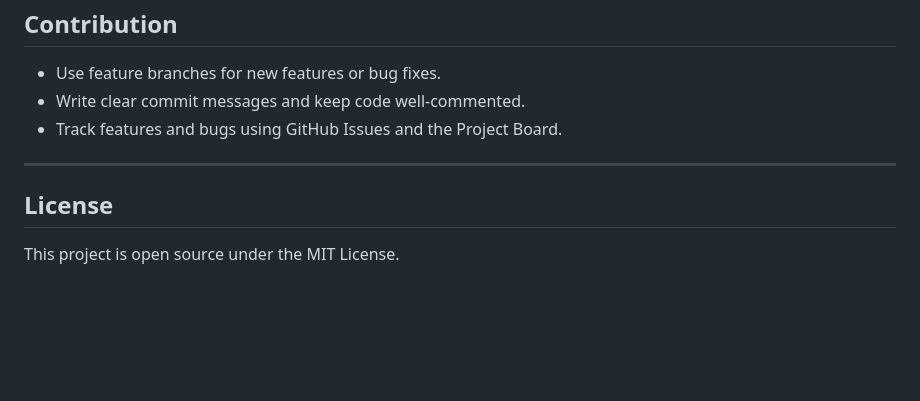
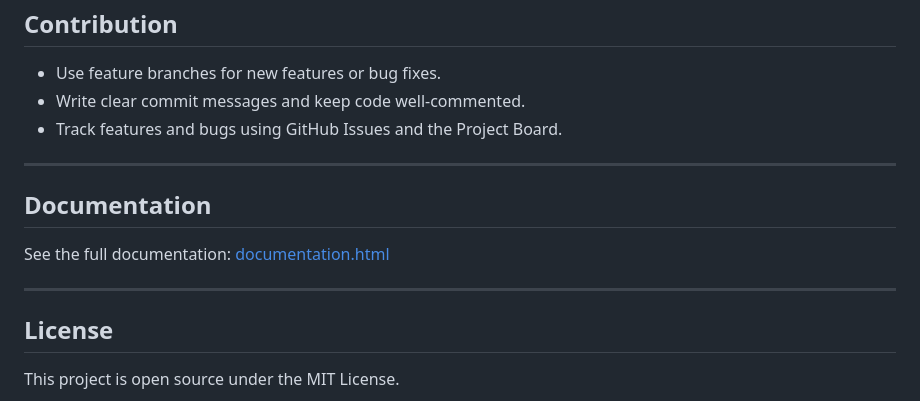
Before and after one commit to joesalaz/BookWise, a Markdown page: README.md, the part around the change. GitHub-like rendering; blank space fills up the shorter version.

Commit message:
docs: added link to documentation.html in README

```diff
--- a/README.md
+++ b/README.md
@@ -145,6 +145,12 @@ bookwise/
 
 ---
 
+## Documentation
+
+See the full documentation: [documentation.html](./documentation.html)
+
+---
+
 ## License
 
 This project is open source under the MIT License.
```
